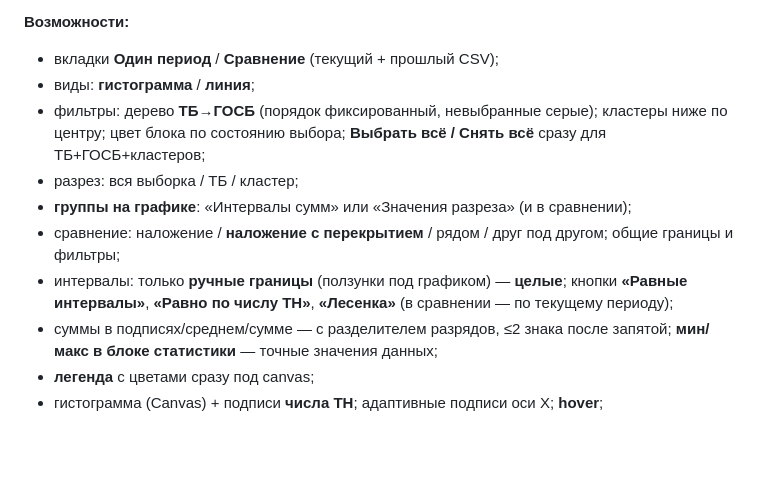
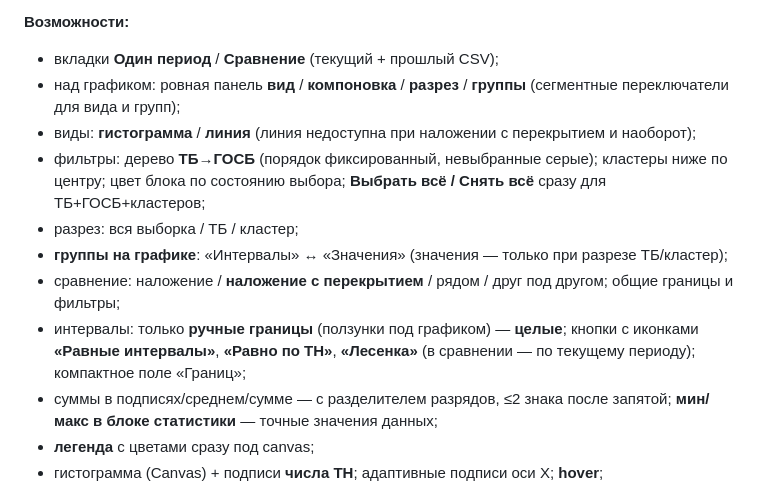
Before and after one commit to OrionFLASH/RESURCE_PANEL_HTML_WORK, a Markdown page: README.md, the part around the change. Rendered like a GitHub page; blank space fills up the shorter version.

Commit message:
Уточнение README 2.4.9: панель графика и сегменты.

```diff
--- a/README.md
+++ b/README.md
@@ -595,12 +595,13 @@ RESURCE_PANEL_HTML_WORK/
 
 **Возможности:**
 - вкладки **Один период** / **Сравнение** (текущий + прошлый CSV);
-- виды: **гистограмма** / **линия**;
+- над графиком: ровная панель **вид** / **компоновка** / **разрез** / **группы** (сегментные переключатели для вида и групп);
+- виды: **гистограмма** / **линия** (линия недоступна при наложении с перекрытием и наоборот);
 - фильтры: дерево **ТБ→ГОСБ** (порядок фиксированный, невыбранные серые); кластеры ниже по центру; цвет блока по состоянию выбора; **Выбрать всё / Снять всё** сразу для ТБ+ГОСБ+кластеров;
 - разрез: вся выборка / ТБ / кластер;
-- **группы на графике**: «Интервалы сумм» или «Значения разреза» (и в сравнении);
+- **группы на графике**: «Интервалы» ↔ «Значения» (значения — только при разрезе ТБ/кластер);
 - сравнение: наложение / **наложение с перекрытием** / рядом / друг под другом; общие границы и фильтры;
-- интервалы: только **ручные границы** (ползунки под графиком) — **целые**; кнопки **«Равные интервалы»**, **«Равно по числу ТН»**, **«Лесенка»** (в сравнении — по текущему периоду);
+- интервалы: только **ручные границы** (ползунки под графиком) — **целые**; кнопки с иконками **«Равные интервалы»**, **«Равно по ТН»**, **«Лесенка»** (в сравнении — по текущему периоду); компактное поле «Границ»;
 - суммы в подписях/среднем/сумме — с разделителем разрядов, ≤2 знака после запятой; **мин/макс в блоке статистики** — точные значения данных;
 - **легенда** с цветами сразу под canvas;
 - гистограмма (Canvas) + подписи **числа ТН**; адаптивные подписи оси X; **hover**;
```
